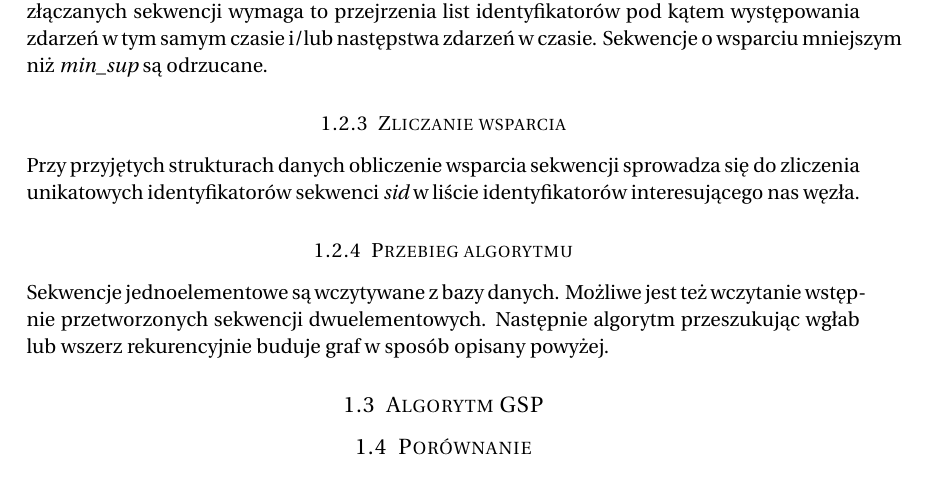
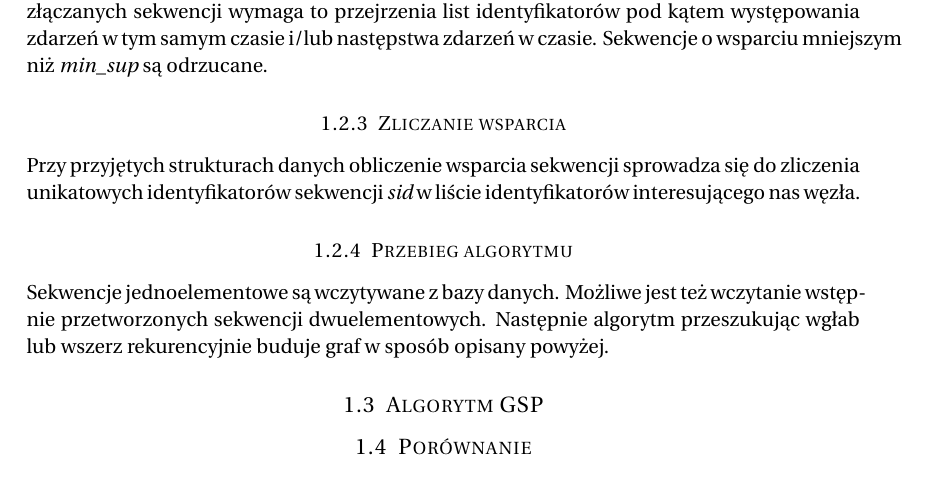
Before and after one commit to pstiasny/eiti-med-spade-gsp, a LaTeX document (wstepna.tex): part of page 2 of 2, cut so that both start at the same text. Compiled offline with pdfLaTeX.

Commit message:
popraw literówkę

```diff
--- a/wstepna.tex
+++ b/wstepna.tex
@@ -134,7 +134,7 @@ o wsparciu mniejszym niż {\em min\_sup} są odrzucane.
 
 \subsubsection{Zliczanie wsparcia}
 Przy przyjętych strukturach danych obliczenie wsparcia sekwencji sprowadza się
-do zliczenia unikatowych identyfikatorów sekwenci {\em sid} w liście
+do zliczenia unikatowych identyfikatorów sekwencji {\em sid} w liście
 identyfikatorów interesującego nas węzła.
 
 \subsubsection{Przebieg algorytmu}
```
